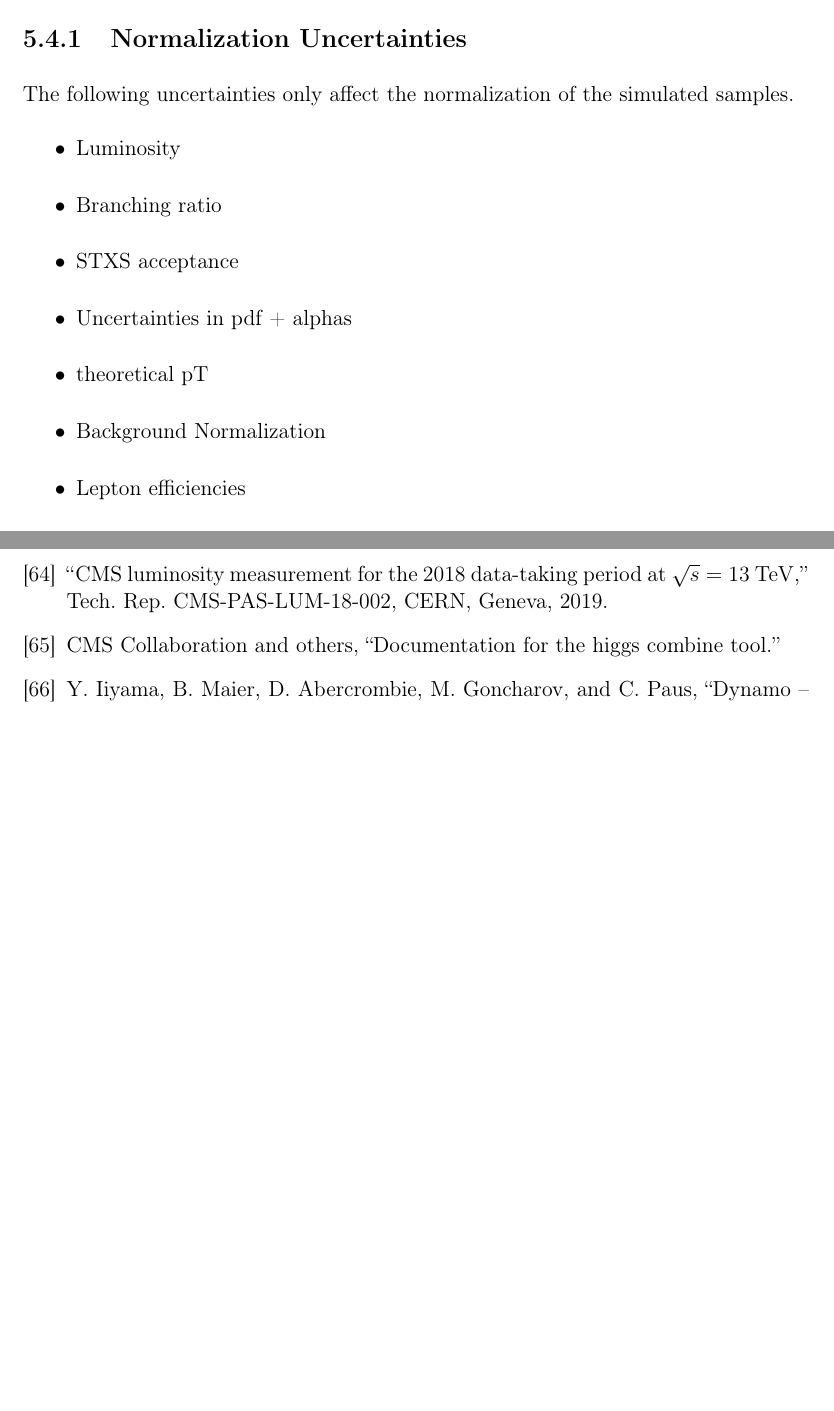
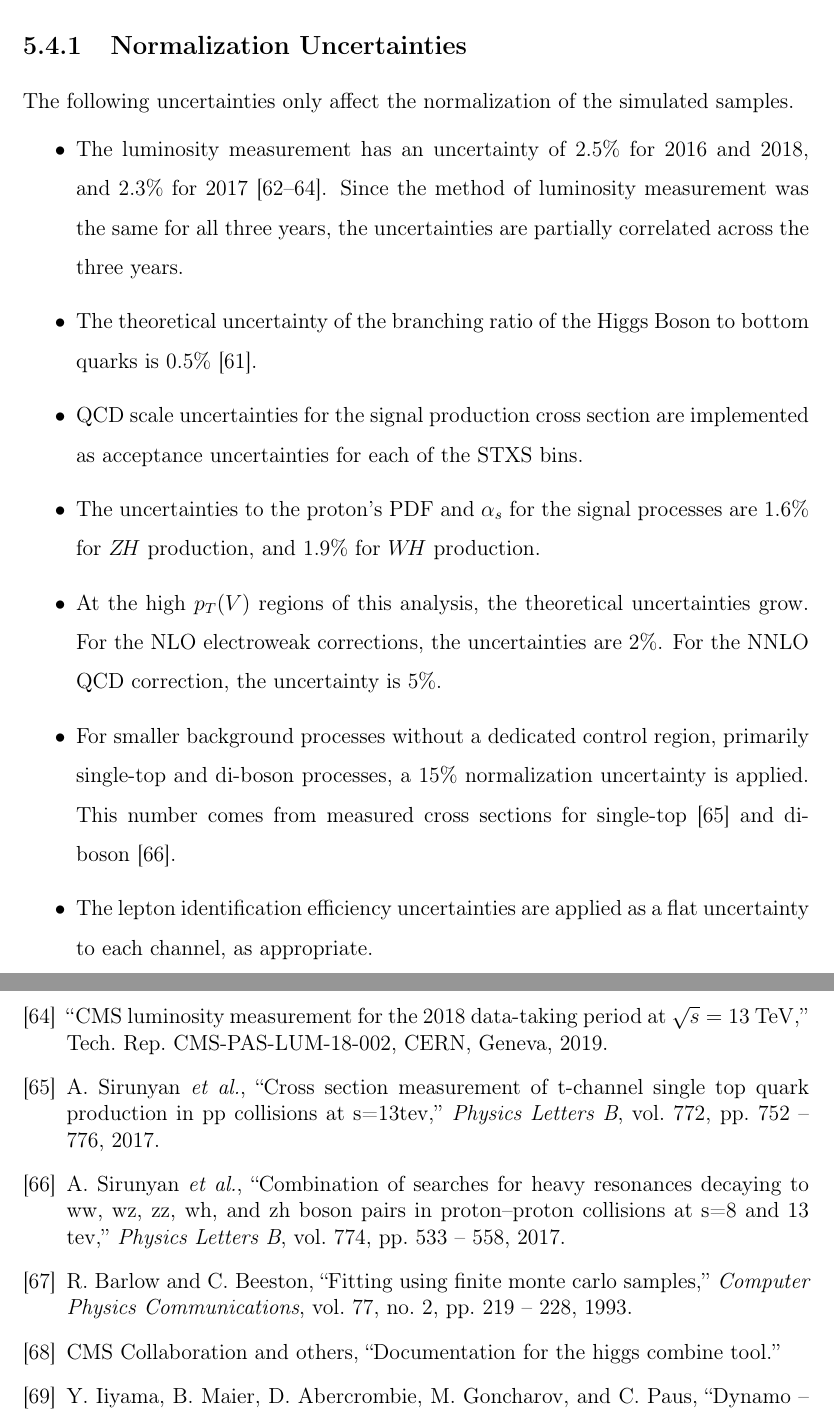
Before and after one commit to dabercro/thesis, a LaTeX thesis (main.tex, which reads bibliography/main.bib, chapters/corrections.tex): two parts of pages 89 and 126 of 126, joined at a grey line, cut so that both start at the same text, the shorter picture padded with empty space. The pictures show the PDF file main.pdf that the author committed with the source.

Commit message:
Finished first pass of Corrections and Uncertainties chapter.

```diff
--- a/bibliography/main.bib
+++ b/bibliography/main.bib
@@ -1018,3 +1018,10 @@ author = {S. Agostinelli and others}
       reportNumber  = "LHCHXSWG-DRAFT-INT-2016-012",
       url           = "https://cds.cern.ch/record/2215893",
 }
+
+@article{2017752,
+title = "Cross section measurement of t-channel single top quark production in pp collisions at s=13TeV",
+journal = "Physics Letters B",
+volume = "772",
+pages = "752 - 776",
+year = "2017",
@@ -1020,0 +1036,5 @@ author = {S. Agostinelli and others}
+title = "Combination of searches for heavy resonances decaying to WW, WZ, ZZ, WH, and ZH boson pairs in proton–proton collisions at s=8 and 13 TeV",
+journal = "Physics Letters B",
+volume = "774",
+pages = "533 - 558",
+year = "2017",
@@ -1020,0 +1049,6 @@ author = {S. Agostinelli and others}
+title = "Fitting using finite Monte Carlo samples",
+journal = "Computer Physics Communications",
+volume = "77",
+number = "2",
+pages = "219 - 228",
+year = "1993",
--- a/chapters/corrections.tex
+++ b/chapters/corrections.tex
@@ -383,14 +383,28 @@ discriminator described in the following chapter.
 
 The following uncertainties only affect the normalization of the simulated samples.
 \begin{itemize}
-\item Luminosity
-\item Branching ratio
-\item STXS acceptance
-\item Uncertainties in pdf + alphas
-\item theoretical pT
-\item Background Normalization
-\item Lepton efficiencies
-\item MET Trigger efficiencies
+\item The luminosity measurement has an uncertainty of
+  2.5\% for 2016 and 2018, and 2.3\% for 2017
+  \cite{CMS-PAS-LUM-17-001,CMS-PAS-LUM-17-004,CMS-PAS-LUM-18-002}.
+  Since the method of luminosity measurement was the same for all three years,
+  the uncertainties are partially correlated across the three years.
+\item The theoretical uncertainty of the branching ratio of the Higgs Boson
+  to bottom quarks is 0.5\% \cite{DeFlorianSabaris:2215893}.
+\item QCD scale uncertainties for the signal production cross section
+  are implemented as acceptance uncertainties for each of the STXS bins.
+\item The uncertainties to the proton's PDF and $\alpha_s$ for the signal processes
+  are 1.6\% for $Z\!H$ production, and 1.9\% for $W\!H$ production.
+\item At the high $p_T(V)$ regions of this analysis, the theoretical uncertainties grow.
+  For the NLO electroweak corrections, the uncertainties are 2\%.
+  For the NNLO QCD correction, the uncertainty is 5\%.
+\item For smaller background processes without a dedicated control region,
+  primarily single-top and di-boson processes, a 15\% normalization uncertainty is applied.
+  This number comes from measured cross sections for single-top \cite{2017752}
+  and di-boson \cite{2017533}.
+\item The lepton identification efficiency uncertainties are applied as a flat uncertainty
+  to each channel, as appropriate.
+\item The MET trigger efficiencies are also applied as a normalization uncertainty
+  to the 0-lepton regions.
 \end{itemize}
 
 \subsection{Shape Uncertainties}
```
Also changed, not shown: main.pdf, bibliography/main.bib (22 more changed lines), chapters/corrections.tex (19 more changed lines).
